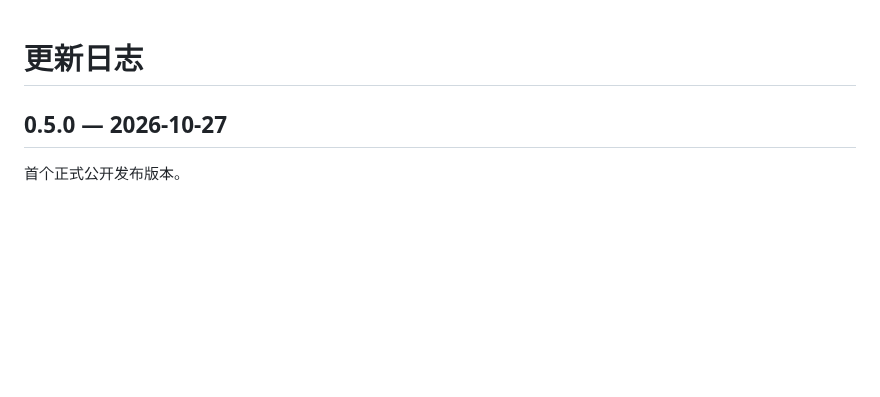
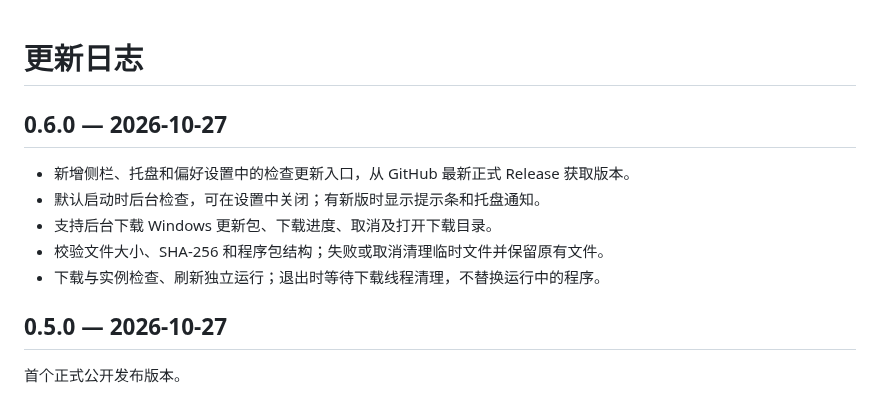
Before and after one commit to wanfeng562-code/autodl-fresh, a Markdown page: CHANGELOG.md, the part around the change. GitHub-like rendering; blank space fills up the shorter version.

```diff
--- a/CHANGELOG.md
+++ b/CHANGELOG.md
@@ -1,4 +1,12 @@
 # 更新日志
+
+## 0.6.0 — 2026-10-27
+
+- 新增侧栏、托盘和偏好设置中的检查更新入口，从 GitHub 最新正式 Release 获取版本。
+- 默认启动时后台检查，可在设置中关闭；有新版时显示提示条和托盘通知。
+- 支持后台下载 Windows 更新包、下载进度、取消及打开下载目录。
+- 校验文件大小、SHA-256 和程序包结构；失败或取消清理临时文件并保留原有文件。
+- 下载与实例检查、刷新独立运行；退出时等待下载线程清理，不替换运行中的程序。
 
 ## 0.5.0 — 2026-10-27
 
```
Also changed, not shown: README.md (+21 -3 lines), THIRD_PARTY_NOTICES.md (+4 -4 lines), docs/overview.png, 13 other files.
